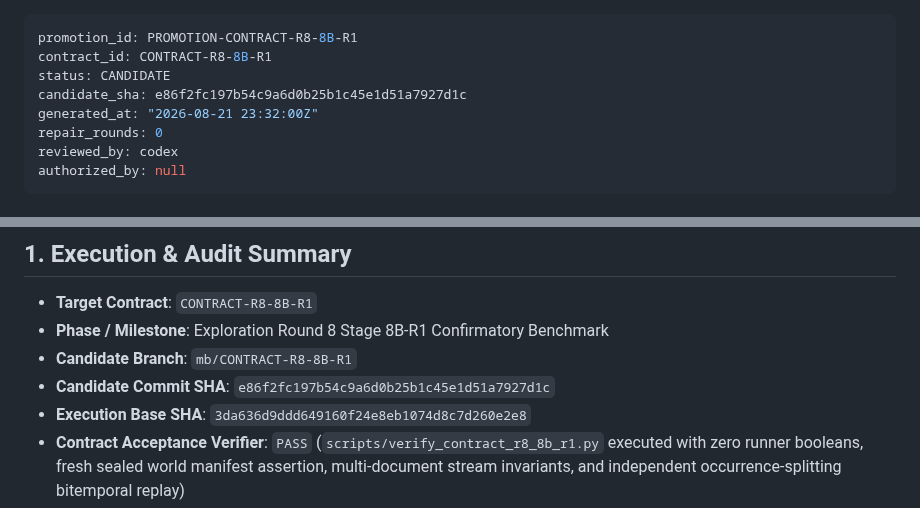
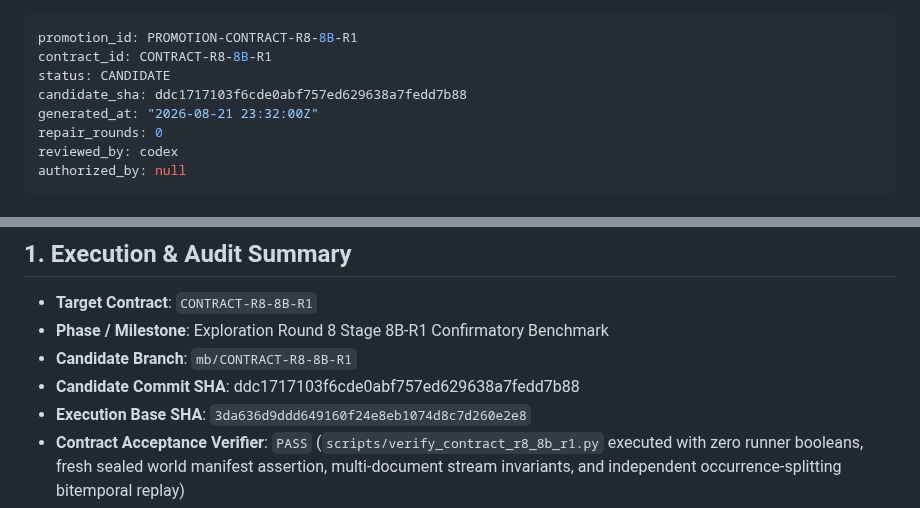
Before and after one commit to admiralorbiter/gene, a Markdown page: research/promotions/PROMOTION-CONTRACT-R8-8B-R1.md, 2 parts joined by grey strips. GitHub-like rendering.

Commit message:
research(promotion): update candidate_sha to match branch HEAD

```diff
--- a/research/promotions/PROMOTION-CONTRACT-R8-8B-R1.md
+++ b/research/promotions/PROMOTION-CONTRACT-R8-8B-R1.md
@@ -2,7 +2,7 @@
 promotion_id: PROMOTION-CONTRACT-R8-8B-R1
 contract_id: CONTRACT-R8-8B-R1
 status: CANDIDATE
-candidate_sha: e86f2fc197b54c9a6d0b25b1c45e1d51a7927d1c
+candidate_sha: ddc1717103f6cde0abf757ed629638a7fedd7b88
 generated_at: "2026-08-21 23:32:00Z"
 repair_rounds: 0
 reviewed_by: codex
@@ -17,7 +17,7 @@ authorized_by: null
 - **Target Contract**: `CONTRACT-R8-8B-R1`
 - **Phase / Milestone**: Exploration Round 8 Stage 8B-R1 Confirmatory Benchmark
 - **Candidate Branch**: `mb/CONTRACT-R8-8B-R1`
-- **Candidate Commit SHA**: `e86f2fc197b54c9a6d0b25b1c45e1d51a7927d1c`
+- **Candidate Commit SHA**: ddc1717103f6cde0abf757ed629638a7fedd7b88
 - **Execution Base SHA**: `3da636d9ddd649160f24e8eb1074d8c7d260e2e8`
 - **Contract Acceptance Verifier**: `PASS` (`scripts/verify_contract_r8_8b_r1.py` executed with zero runner booleans, fresh sealed world manifest assertion, multi-document stream invariants, and independent occurrence-splitting bitemporal replay)
 - **Auditor Verdict**: `PASS` (All 8 Estimands, Factorial Grid, 4-Point Timeline Queries, and Distractor Falsification Controls verified across 145 live `gemma3:12b` calls)
```
